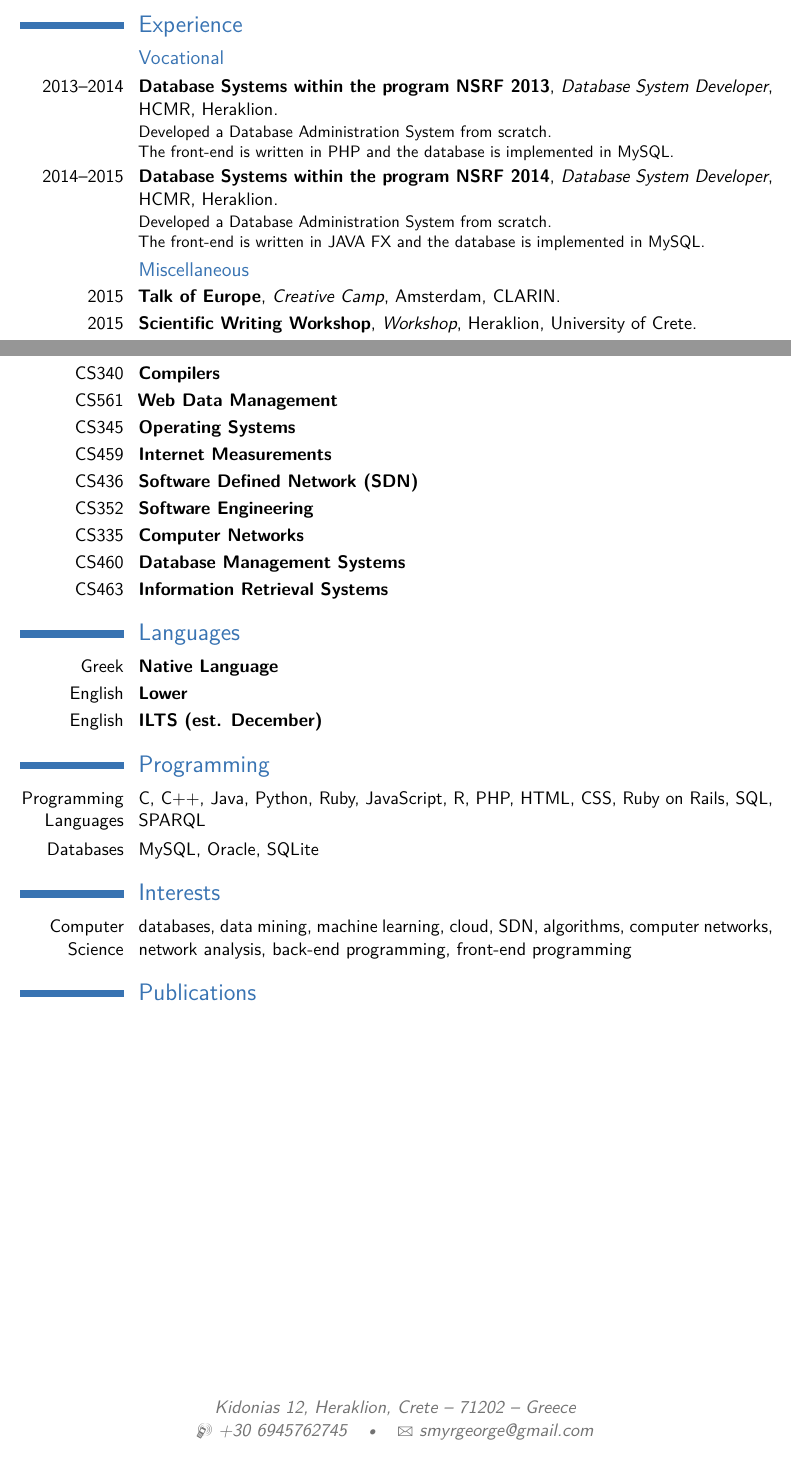
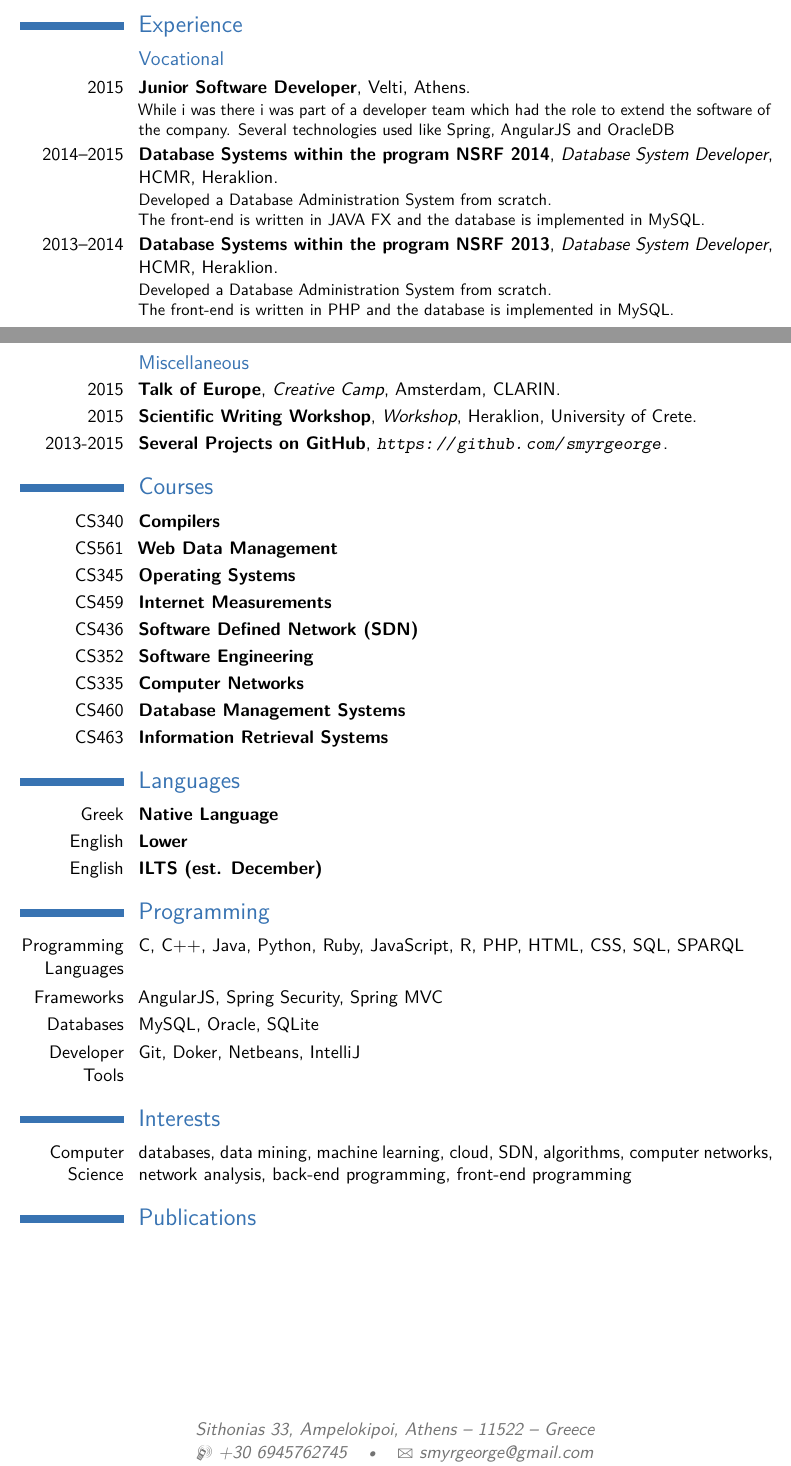
Before and after one commit to smyrgeorge/smyrgeorgeCV, a LaTeX CV (Latex/main.tex): two parts of pages 1 and 2 of 2, joined at a grey line, cut so that both start at the same text. Compiled offline with pdfLaTeX.

Commit message:
updated cd to latest version (Decempber 2015)

```diff
--- a/Latex/main.tex
+++ b/Latex/main.tex
@@ -26,7 +26,7 @@
 % personal data
 \name{George}{Smyrnaios}
 %\title{Graduated Student}                               % optional, remove / comment the line if not wanted
-\address{Kidonias 12, Heraklion, Crete}{71202}{Greece}% optional, remove / comment the line if not wanted; the "postcode city" and and "country" arguments can be omitted or provided empty
+\address{Sithonias 33, Ampelokipoi, Athens}{11522}{Greece}% optional, remove / comment the line if not wanted; the "postcode city" and and "country" arguments can be omitted or provided empty
 \phone[mobile]{+30~6945762745}                   % optional, remove / comment the line if not wanted
 %\phone[fixed]{+2~(345)~678~901}                    % optional, remove / comment the line if not wanted
 %\phone[fax]{+3~(456)~789~012}                      % optional, remove / comment the line if not wanted
@@ -95,15 +95,19 @@
 %\cventry{year--year}{Job title}{Employer}{City}{}{Description}
 
 \subsection{Vocational}
-\cventry{2013--2014}{Database Systems within the program NSRF 2013}{Database System Developer}{HCMR}{Heraklion}{Developed a Database Administration System from scratch.
-\newline{}The front-end is written in PHP and the database is implemented in MySQL.}
+\cventry{2015}{Junior Software Developer}{}{Velti}{Athens}{While i was there i was part of a developer team which had the role to extend the software of the company. Several technologies used like Spring, AngularJS and OracleDB}
 
 \cventry{2014--2015}{Database Systems within the program NSRF 2014}{Database System Developer}{HCMR}{Heraklion}{Developed a Database Administration System from scratch.
 \newline{}The front-end is written in JAVA FX and the database is implemented in MySQL.}
 
+\cventry{2013--2014}{Database Systems within the program NSRF 2013}{Database System Developer}{HCMR}{Heraklion}{Developed a Database Administration System from scratch.
+\newline{}The front-end is written in PHP and the database is implemented in MySQL.}
+
+
 \subsection{Miscellaneous}
 \cventry{2015}{Talk of Europe}{Creative Camp}{Amsterdam}{CLARIN}{}
 \cventry{2015}{Scientific Writing Workshop}{Workshop}{Heraklion}{University of Crete}{}
+\cventry{2013-2015}{Several Projects on GitHub}{\url{https://github.com/smyrgeorge}}{}{}{}
 
 \section{Courses}
 \cvitemwithcomment{CS340}{Compilers}{}
@@ -122,8 +126,11 @@
 \cvitemwithcomment{English}{ILTS (est. December)}{}
 
 \section{Programming}
-\cvitem{Programming Languages}{C, C++, Java, Python, Ruby, JavaScript, R, PHP, HTML, CSS, Ruby on Rails, SQL, SPARQL}
+\cvitem{Programming Languages}{C, C++, Java, Python, Ruby, JavaScript, R, PHP, HTML, CSS, SQL, SPARQL}
+\cvitem{Frameworks}{AngularJS, Spring Security, Spring MVC}
 \cvitem{Databases}{MySQL, Oracle, SQLite}
+\cvitem{Developer Tools}{Git, Doker, Netbeans, IntelliJ}
+
 %\cvlistitem{Item 2}
 %\cvlistitem{Item 3. This item is particularly long and therefore normally spans over several lines. Did you notice the indentation when the line wraps?}
 
```
Also changed, not shown: Latex/main.pdf (added), Latex/main.tex (2 more changed lines).
